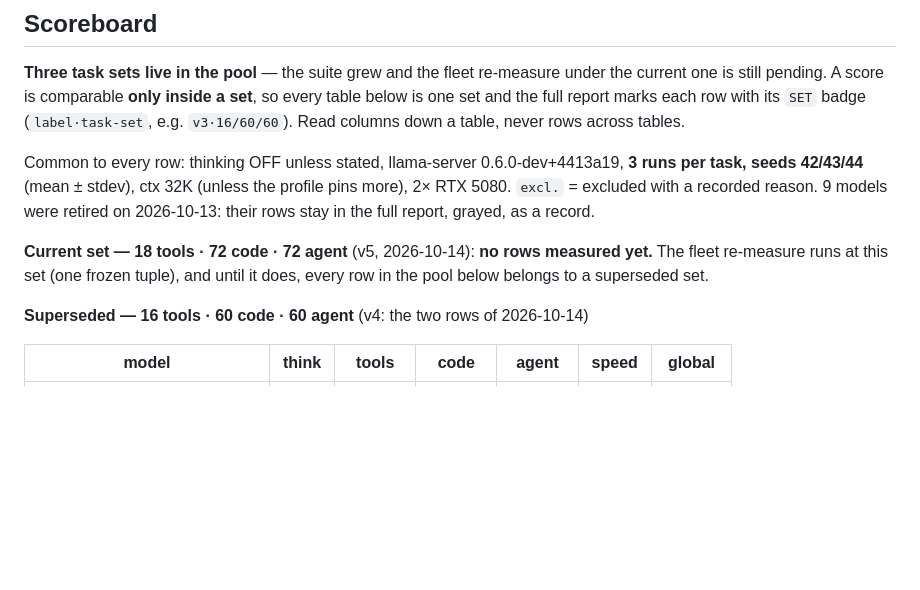
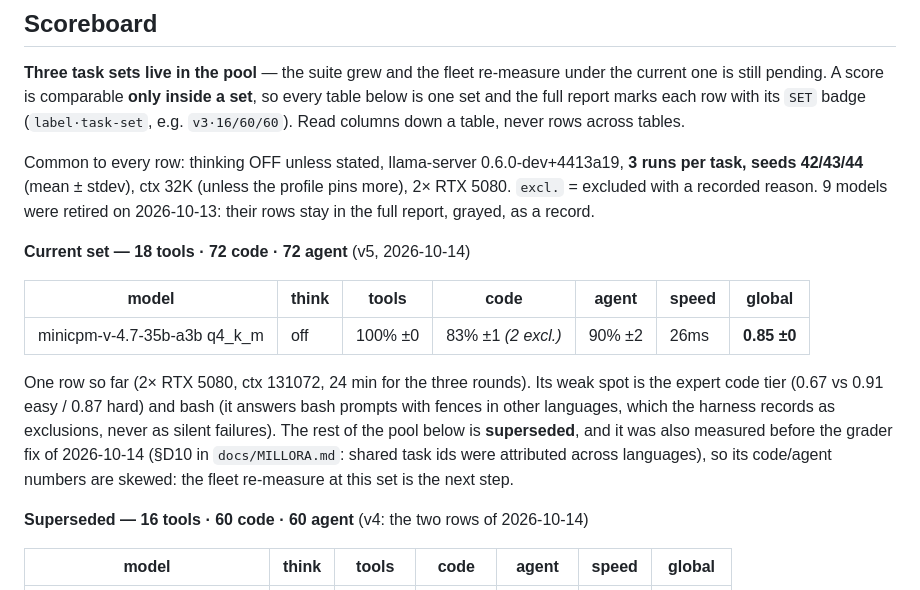
Before and after one commit to jordimarsal/ggufbench, a Markdown page: README.md, the part around the change. GitHub-like rendering; blank space fills up the shorter version.

Commit message:
docs(readme): first v5 row — MiniCPM-V 4.7 35B-A3B at the top of the board
The model from the OpenBMB release of 2026-10-12 (35B-A3B MoE, `qwen35moe` arch, which this
repo's llama.cpp supports) measured OFF at the current task set: tools 100% ±0, code 83% ±1
(2 exclusions), agent 90% ±2, 26 ms, global 0.85 ±0 — the first row at 18/72/72, so the pool
above it is superseded, and every one of those rows carries the grader skew of §D10. The
README now shows that row and says so.

```diff
--- a/README.md
+++ b/README.md
@@ -25,9 +25,19 @@ Common to every row: thinking OFF unless stated, llama-server 0.6.0-dev+4413a19,
 more), 2× RTX 5080. `excl.` = excluded with a recorded reason. 9 models were retired on
 2026-10-13: their rows stay in the full report, grayed, as a record.
 
-**Current set — 18 tools · 72 code · 72 agent** (v5, 2026-10-14): **no rows measured yet.**
-The fleet re-measure runs at this set (one frozen tuple), and until it does, every row in
-the pool below belongs to a superseded set.
+**Current set — 18 tools · 72 code · 72 agent** (v5, 2026-10-14)
+
+| model | think | tools | code | agent | speed | global |
+|---|---|---|---|---|---|---|
+| minicpm-v-4.7-35b-a3b q4_k_m | off | 100% ±0 | 83% ±1 *(2 excl.)* | 90% ±2 | 26ms | **0.85 ±0** |
+
+One row so far (2× RTX 5080, ctx 131072, 24 min for the three rounds). Its weak spot is the
+expert code tier (0.67 vs 0.91 easy / 0.87 hard) and bash (it answers bash prompts with
+fences in other languages, which the harness records as exclusions, never as silent
+failures). The rest of the pool below is **superseded**, and it was also measured before the
+grader fix of 2026-10-14 (§D10 in `docs/MILLORA.md`: shared task ids were attributed across
+languages), so its code/agent numbers are skewed: the fleet re-measure at this set is the
+next step.
 
 **Superseded — 16 tools · 60 code · 60 agent** (v4: the two rows of 2026-10-14)
 
```
